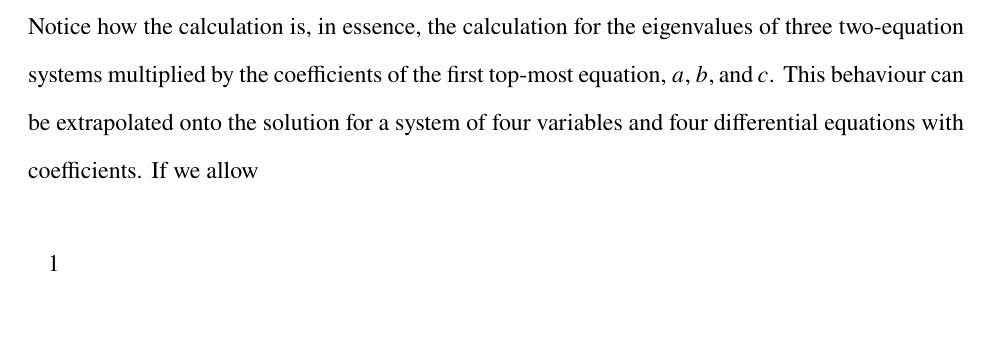
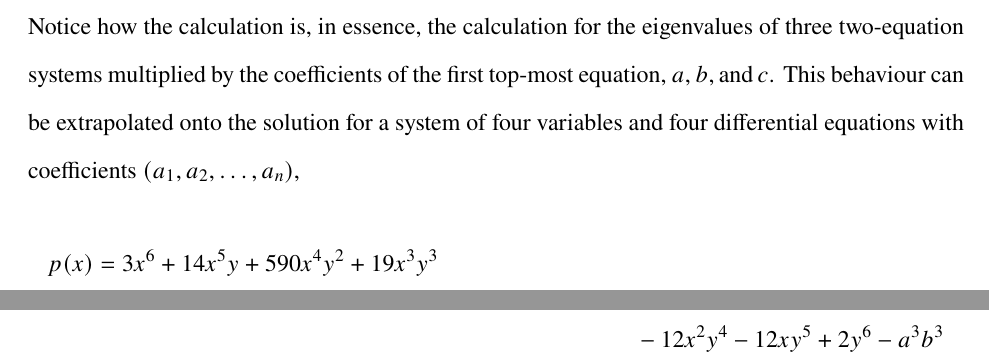
Before and after one commit to fellow-sh/LagrangePoints, a LaTeX document (latex/main.tex): part of page 12 of 15 before the commit and two parts of pages 12 and 13 of 16 after it, the two joined at a grey line, cut so that both start at the same text, the shorter picture padded with empty space. Compiled offline with pdfLaTeX.

Commit message:
Added changes to 3.3.

```diff
--- a/latex/main.tex
+++ b/latex/main.tex
@@ -408,10 +408,10 @@
 		&= (a - \lambda)(e - \lambda)(i - \lambda) + bfg + cdh - cg(e - \lambda) - bd(i - \lambda) - fh(a - \lambda)
 	\end{align}
 	Notice how the calculation is, in essence, the calculation for the eigenvalues of three two-equation systems multiplied by the coefficients of the first top-most equation, $a, b, \text{and}\, c$.
-	This behaviour can be extrapolated onto the solution for a system of four variables and four differential equations with coefficients.
-	If we allow
+	This behaviour can be extrapolated onto the solution for a system of four variables and four differential equations with coefficients $(a_1, a_2, \dots, a_n)$,
 	\begin{multline*}
-		1
+		p(x) = 3x^6 + 14x^5y + 590x^4y^2 + 19x^3y^3\\
+		- 12x^2y^4 - 12xy^5 + 2y^6 - a^3b^3
 	\end{multline*}
 
 
```
Also changed, not shown: latex/main.pdf, 4 other files.
